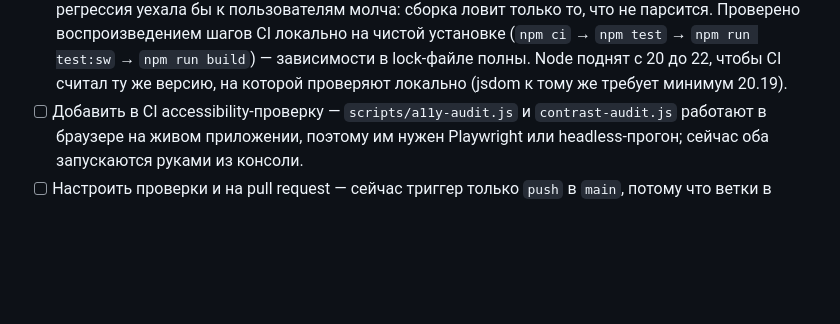
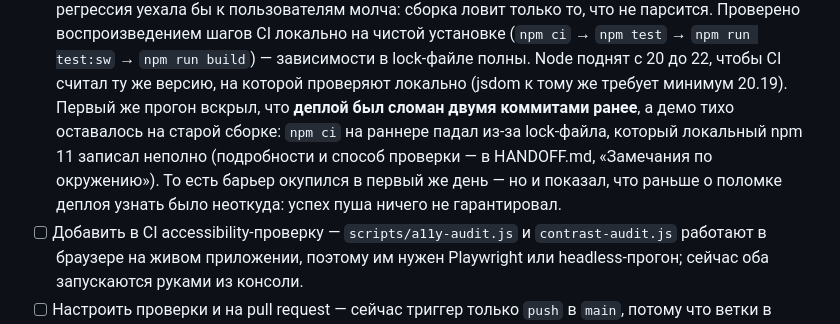
Before and after one commit to tecna-developer/waterpoint-tallinn, a Markdown page: FUTURE_IMPROVEMENTS.md, the part around the change. Rendered like a GitHub page; blank space fills up the shorter version.

```diff
--- a/FUTURE_IMPROVEMENTS.md
+++ b/FUTURE_IMPROVEMENTS.md
@@ -549,6 +549,11 @@
   установке (`npm ci` → `npm test` → `npm run test:sw` → `npm run build`) — зависимости
   в lock-файле полны. Node поднят с 20 до 22, чтобы CI считал ту же версию, на которой
   проверяют локально (jsdom к тому же требует минимум 20.19).
+  Первый же прогон вскрыл, что **деплой был сломан двумя коммитами ранее**, а демо тихо
+  оставалось на старой сборке: `npm ci` на раннере падал из-за lock-файла, который
+  локальный npm 11 записал неполно (подробности и способ проверки — в HANDOFF.md,
+  «Замечания по окружению»). То есть барьер окупился в первый же день — но и показал,
+  что раньше о поломке деплоя узнать было неоткуда: успех пуша ничего не гарантировал.
 - [ ] Добавить в CI accessibility-проверку — `scripts/a11y-audit.js` и
   `contrast-audit.js` работают в браузере на живом приложении, поэтому им нужен
   Playwright или headless-прогон; сейчас оба запускаются руками из консоли.
```
Also changed, not shown: HANDOFF.md (+14 -0 lines).
